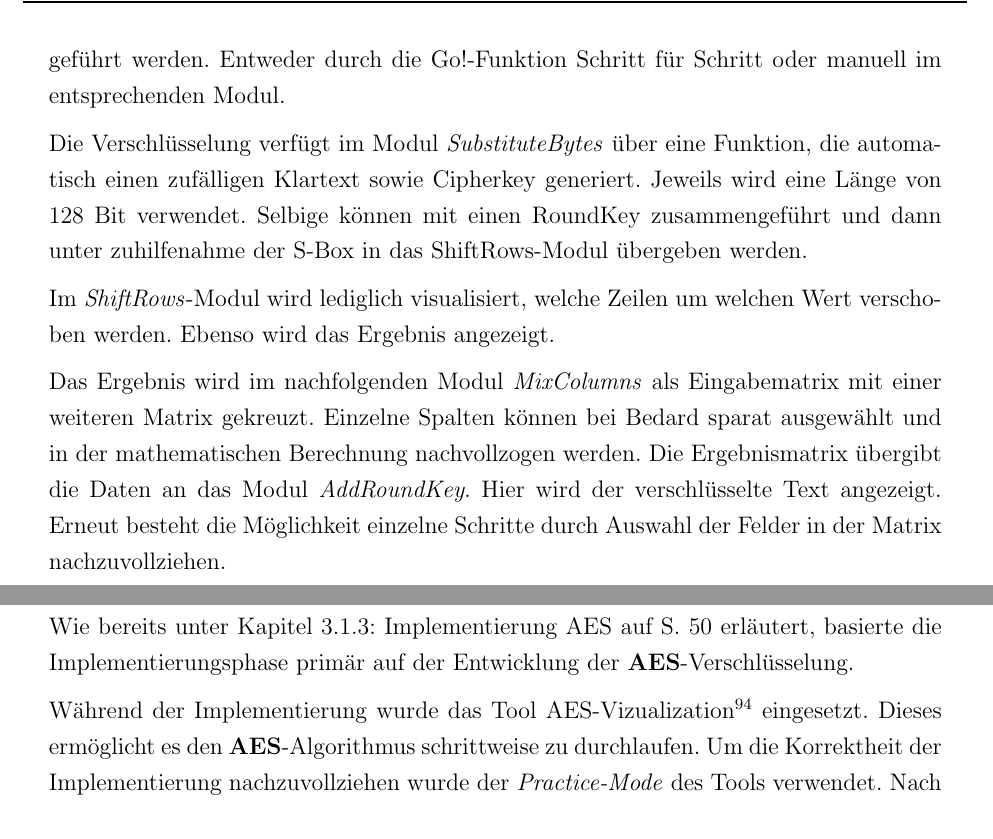
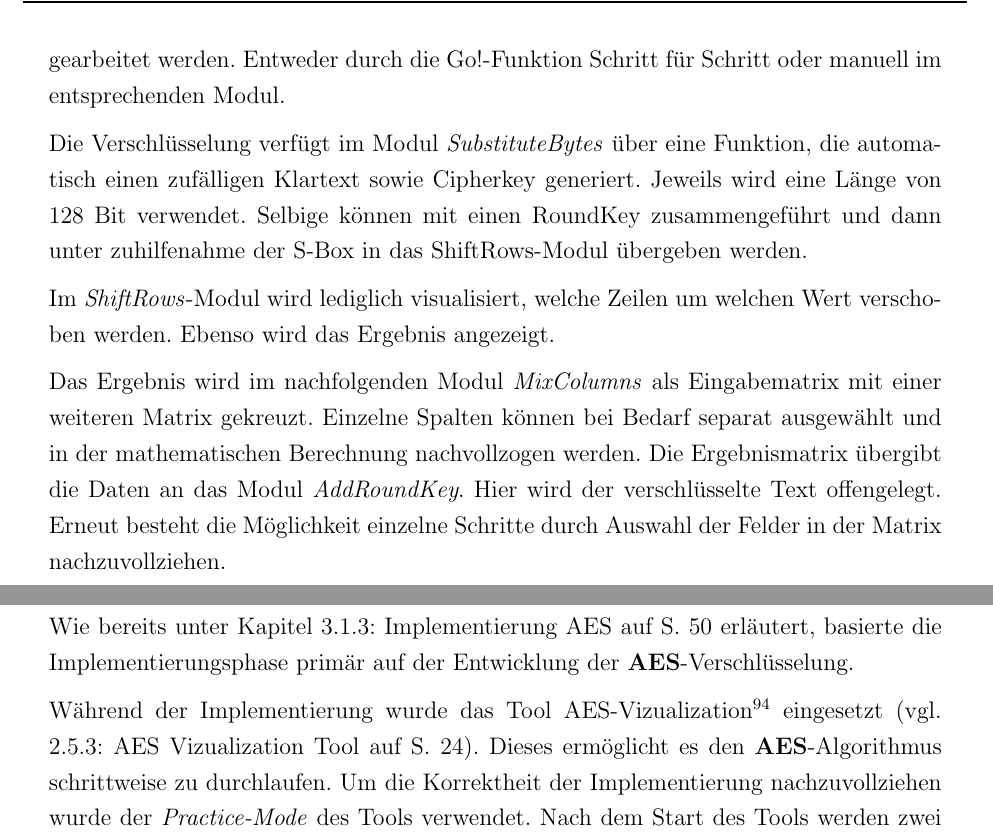
Before and after one commit to sim-authentication/document, a LaTeX document (main.tex, which reads sections/content/2-theorie.tex, sections/content/4-ergebnis.tex): two parts of pages 37 and 74 of 91, joined at a grey line, cut so that both start at the same text. Compiled offline with pdfLaTeX.

Commit message:
fixed content for aes visualization tool of michigan

```diff
--- a/sections/content/2-theorie.tex
+++ b/sections/content/2-theorie.tex
@@ -785,7 +786,7 @@ Schlüssellänge von 192 oder 256Bits verschlüsselt werden. \cite{paar10}
    Runden 1-10 vom Klartext bis zum Ciphertext. Auf der rechten Seite (von unten nach oben gelesen)
    ebenfalls die Runden 1-10 vom generierten Ciphertext bis zum Klartext. Dazwischen werden alle
    notwendigen Zwischenschritte gelistet (SubsistuteBytes, ShiftRows, MixColumns,etc.). \\
-   Ausgehend von dieser Sicht können alle notwendigen (oben genannten) Teilmodule ausgeführt werden.
+   Ausgehend von dieser Sicht können alle notwendigen (oben genannten) Teilmodule abgearbeitet werden.
    Entweder durch die Go!-Funktion Schritt für Schritt oder manuell im entsprechenden Modul.
 
    Die Verschlüsselung verfügt im Modul \textit{SubstituteBytes} über eine Funktion,
@@ -798,10 +799,10 @@ Schlüssellänge von 192 oder 256Bits verschlüsselt werden. \cite{paar10}
    werden. Ebenso wird das Ergebnis angezeigt.
 
    Das Ergebnis wird im nachfolgenden Modul \textit{MixColumns} als Eingabematrix mit einer weiteren
-   Matrix gekreuzt. Einzelne Spalten können bei Bedard sparat ausgewählt und in der
+   Matrix gekreuzt. Einzelne Spalten können bei Bedarf separat ausgewählt und in der
    mathematischen Berechnung nachvollzogen werden. Die Ergebnismatrix übergibt die Daten
    an das Modul \textit{AddRoundKey}.
-   Hier wird der verschlüsselte Text angezeigt. Erneut besteht die Möglichkeit einzelne Schritte
+   Hier wird der verschlüsselte Text offengelegt. Erneut besteht die Möglichkeit einzelne Schritte
    durch Auswahl der Felder in der Matrix nachzuvollziehen.
 
    Der gleiche Funktionsumfang liegt auch für den Prozess der Entschlüsselung vor. Lediglich in
--- a/sections/content/4-ergebnis.tex
+++ b/sections/content/4-ergebnis.tex
@@ -48,7 +48,7 @@
 		Wie bereits unter Kapitel \Verweis{implementierung-aes} erläutert, basierte die Implementierungsphase
 		primär auf der Entwicklung der \textbf{AES}-Verschlüsselung.
 
-		Während der Implementierung wurde das Tool AES-Vizualization\footnote{\url{http://www.cs.mtu.edu/~shene/NSF-4/AES-Downloads/index.html}} eingesetzt.
+		Während der Implementierung wurde das Tool AES-Vizualization\footnote{\url{http://www.cs.mtu.edu/~shene/NSF-4/AES-Downloads/index.html}} eingesetzt (vgl. \Verweis{subsubsec:aesviz}).
 		Dieses ermöglicht es den \textbf{AES}-Algorithmus schrittweise zu durchlaufen.
 		Um die Korrektheit der Implementierung nachzuvollziehen wurde der \textit{Practice-Mode}
 		des Tools verwendet. Nach dem Start des Tools werden zwei Testwerte für den
```
Also changed, not shown: sections/content/2-theorie.tex (1 more changed lines).
